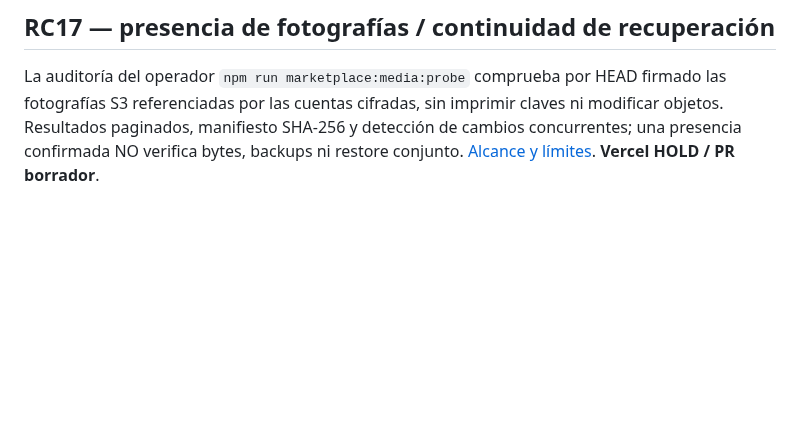
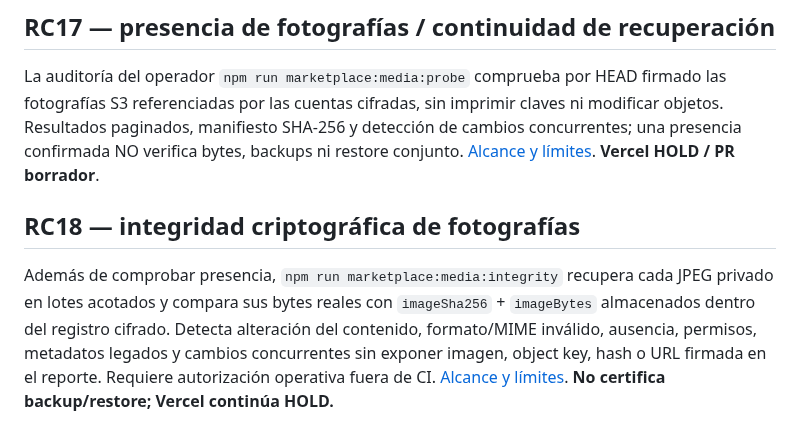
Before and after one commit to aleexwae4-lab/Waeweb, a Markdown page: README.md, the part around the change. Drawn GitHub-style; blank space fills up the shorter version.

Commit message:
docs(rc18): publish cryptographic media audit scope in README

```diff
--- a/README.md
+++ b/README.md
@@ -369,3 +369,8 @@ Persistencia y aislamiento: cada bóveda se almacena en un archivo JSON cuyo nom
 ## RC17 — presencia de fotografías / continuidad de recuperación
 
 La auditoría del operador `npm run marketplace:media:probe` comprueba por HEAD firmado las fotografías S3 referenciadas por las cuentas cifradas, sin imprimir claves ni modificar objetos. Resultados paginados, manifiesto SHA-256 y detección de cambios concurrentes; una presencia confirmada NO verifica bytes, backups ni restore conjunto. [Alcance y límites](docs/RC17_MEDIA_PRESENCE.md). **Vercel HOLD / PR borrador**.
+
+
+## RC18 — integridad criptográfica de fotografías
+
+Además de comprobar presencia, `npm run marketplace:media:integrity` recupera cada JPEG privado en lotes acotados y compara sus bytes reales con `imageSha256` + `imageBytes` almacenados dentro del registro cifrado. Detecta alteración del contenido, formato/MIME inválido, ausencia, permisos, metadatos legados y cambios concurrentes sin exponer imagen, object key, hash o URL firmada en el reporte. Requiere autorización operativa fuera de CI. [Alcance y límites](docs/RC18_MEDIA_INTEGRITY.md). **No certifica backup/restore; Vercel continúa HOLD.**
```
